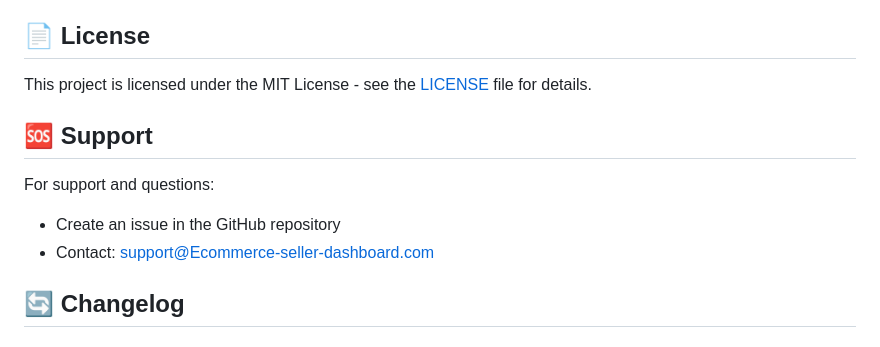
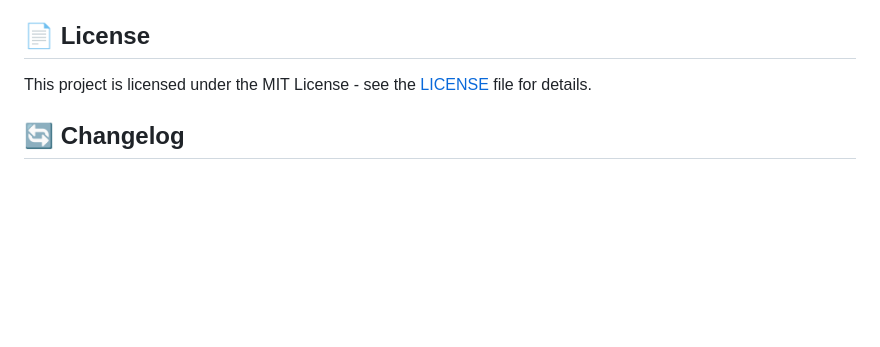
Before and after one commit to avinashsingh1152/AI-agents, a Markdown page: README.md, the part around the change. Drawn GitHub-style; blank space fills up the shorter version.

```diff
--- a/README.md
+++ b/README.md
@@ -235,12 +235,6 @@ CMD ["npm", "start"]
 
 This project is licensed under the MIT License - see the [LICENSE](LICENSE) file for details.
 
-## 🆘 Support
-
-For support and questions:
-- Create an issue in the GitHub repository
-- Contact: support@Ecommerce-seller-dashboard.com
-
 ## 🔄 Changelog
 
 ### Version 1.0.0
```
